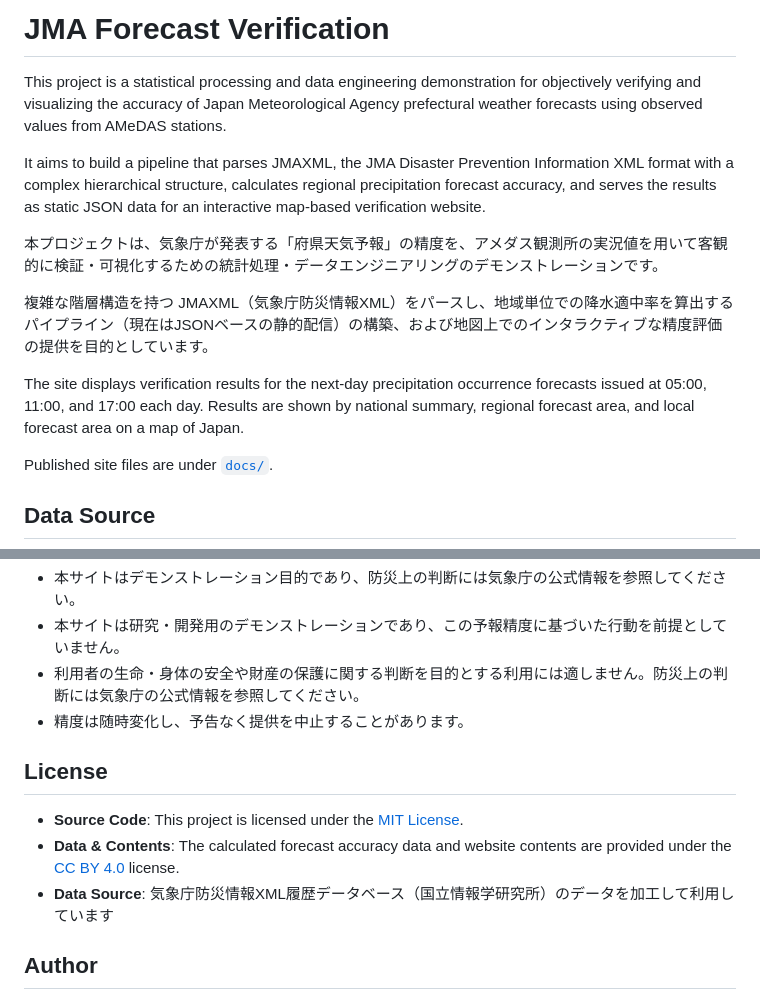
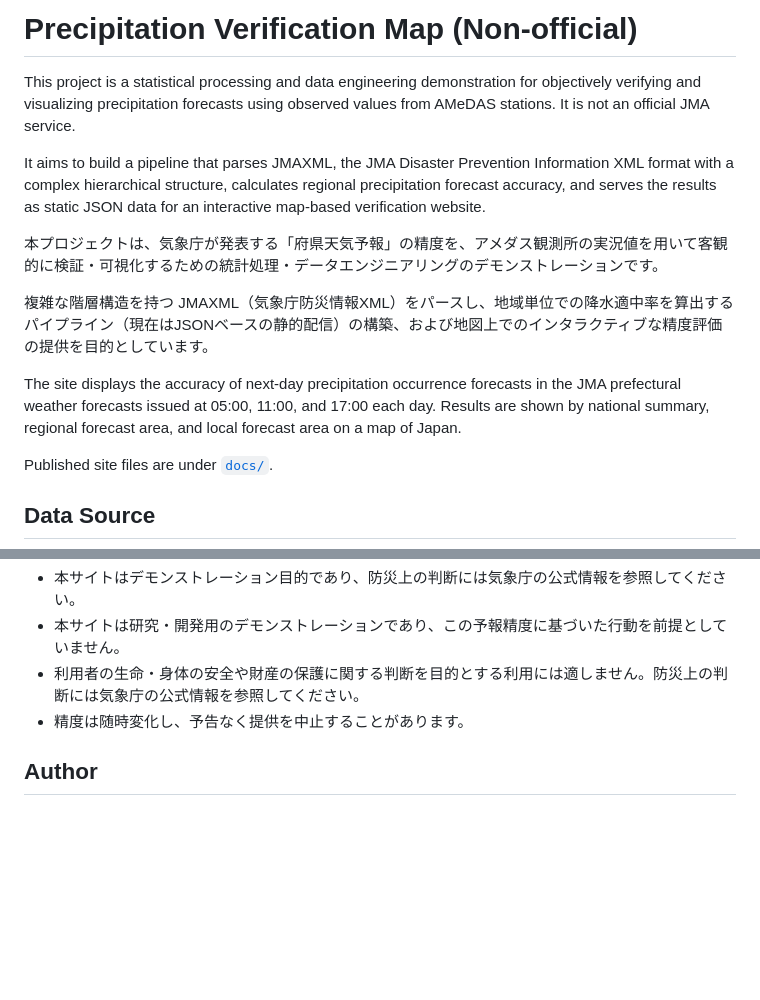
Before and after one commit to nosamu-art/jma-forecast-verification, a Markdown page: README.md, 2 parts joined by grey strips. GitHub-like rendering; blank space fills up the shorter version.

```diff
--- a/README.md
+++ b/README.md
@@ -1,6 +1,6 @@
-# JMA Forecast Verification
+# Precipitation Verification Map (Non-official)
 
-This project is a statistical processing and data engineering demonstration for objectively verifying and visualizing the accuracy of Japan Meteorological Agency prefectural weather forecasts using observed values from AMeDAS stations.
+This project is a statistical processing and data engineering demonstration for objectively verifying and visualizing precipitation forecasts using observed values from AMeDAS stations. It is not an official JMA service.
 
 It aims to build a pipeline that parses JMAXML, the JMA Disaster Prevention Information XML format with a complex hierarchical structure, calculates regional precipitation forecast accuracy, and serves the results as static JSON data for an interactive map-based verification website.
 
@@ -8,7 +8,7 @@ It aims to build a pipeline that parses JMAXML, the JMA Disaster Prevention Info
 
 複雑な階層構造を持つ JMAXML（気象庁防災情報XML）をパースし、地域単位での降水適中率を算出するパイプライン（現在はJSONベースの静的配信）の構築、および地図上でのインタラクティブな精度評価の提供を目的としています。
 
-The site displays verification results for the next-day precipitation occurrence forecasts issued at 05:00, 11:00, and 17:00 each day. Results are shown by national summary, regional forecast area, and local forecast area on a map of Japan.
+The site displays the accuracy of next-day precipitation occurrence forecasts in the JMA prefectural weather forecasts issued at 05:00, 11:00, and 17:00 each day. Results are shown by national summary, regional forecast area, and local forecast area on a map of Japan.
 
 Published site files are under [`docs/`](docs/).
 
@@ -119,11 +119,6 @@ This means that if rain falls only in part of a forecast area, the accuracy does
 - 利用者の生命・身体の安全や財産の保護に関する判断を目的とする利用には適しません。防災上の判断には気象庁の公式情報を参照してください。
 - 精度は随時変化し、予告なく提供を中止することがあります。
 
-## License
-- **Source Code**: This project is licensed under the [MIT License](LICENSE).
-- **Data & Contents**: The calculated forecast accuracy data and website contents are provided under the [CC BY 4.0](https://creativecommons.org/licenses/by/4.0/deed.ja) license.
-- **Data Source**: 気象庁防災情報XML履歴データベース（国立情報学研究所）のデータを加工して利用しています
-
 ## Author
 
 - Created by: Osamu
```
